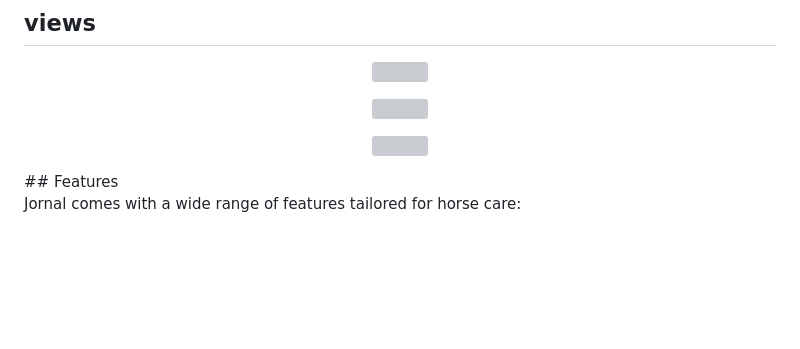
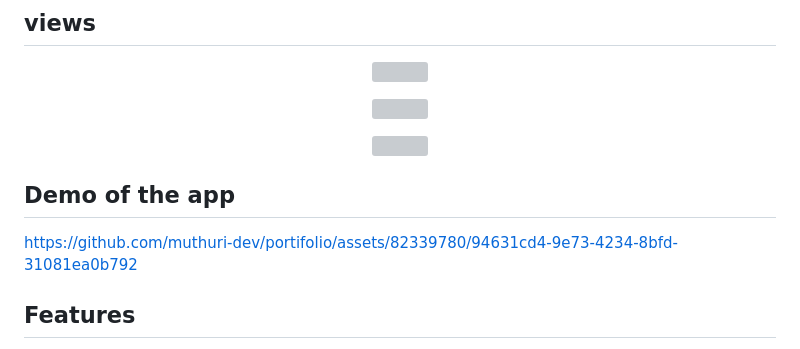
Before and after one commit to muthuri-dev/Personal-Journaling-App, a Markdown page: README.md, the part around the change. Drawn GitHub-style; blank space fills up the shorter version; grey boxes are pictures that could not be loaded.

```diff
--- a/README.md
+++ b/README.md
@@ -22,6 +22,13 @@ Personal Journaling App is a sleek and intuitive platform designed to help you d
 <p align="center">
   <img src="https://github.com/muthuri-dev/Personal-Journaling-App/assets/82339780/ab1f291b-38e2-441e-a033-c66031a56466" width="800"/>
 </p>
+
+## Demo of the app
+
+https://github.com/muthuri-dev/portifolio/assets/82339780/94631cd4-9e73-4234-8bfd-31081ea0b792
+
+
+
 ## Features
 
 Jornal comes with a wide range of features tailored for horse care:
```
